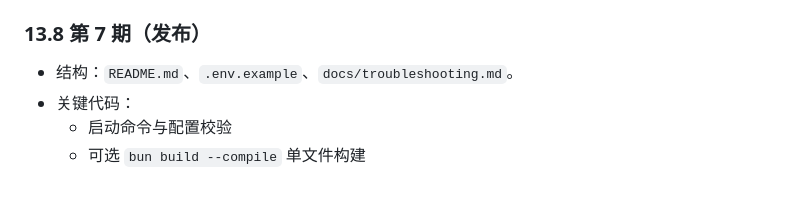
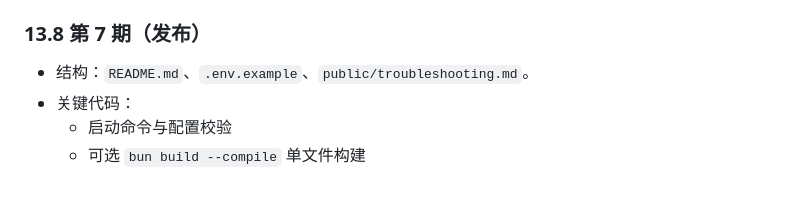
Before and after one commit to ginuim/stupidClaw, a Markdown page: StupidClaw-详细设计文档-v3.md, the part around the change. Drawn GitHub-style.

```diff
--- a/StupidClaw-详细设计文档-v3.md
+++ b/StupidClaw-详细设计文档-v3.md
@@ -334,7 +334,7 @@ export function resolveSafePath(targetPath: string): string {
   - `cron_run` 历史落盘
 
 ### 13.8 第 7 期（发布）
-- 结构：`README.md`、`.env.example`、`docs/troubleshooting.md`。
+- 结构：`README.md`、`.env.example`、`public/troubleshooting.md`。
 - 关键代码：
   - 启动命令与配置校验
   - 可选 `bun build --compile` 单文件构建
```
Also changed, not shown: StupidClaw-教程期数规划-v3.md (+2 -2 lines), StupidClaw-第7期-发布与工程收口.md (+3 -3 lines).
